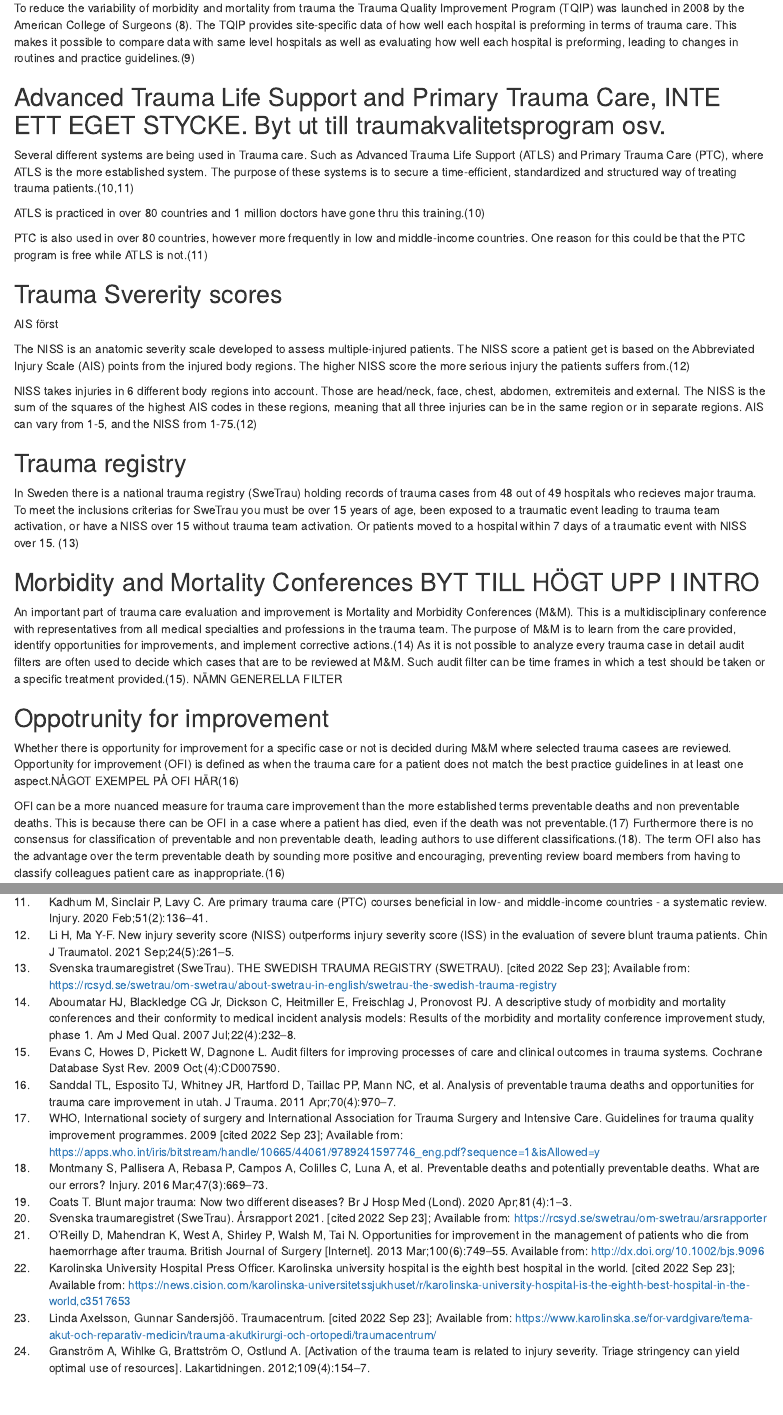
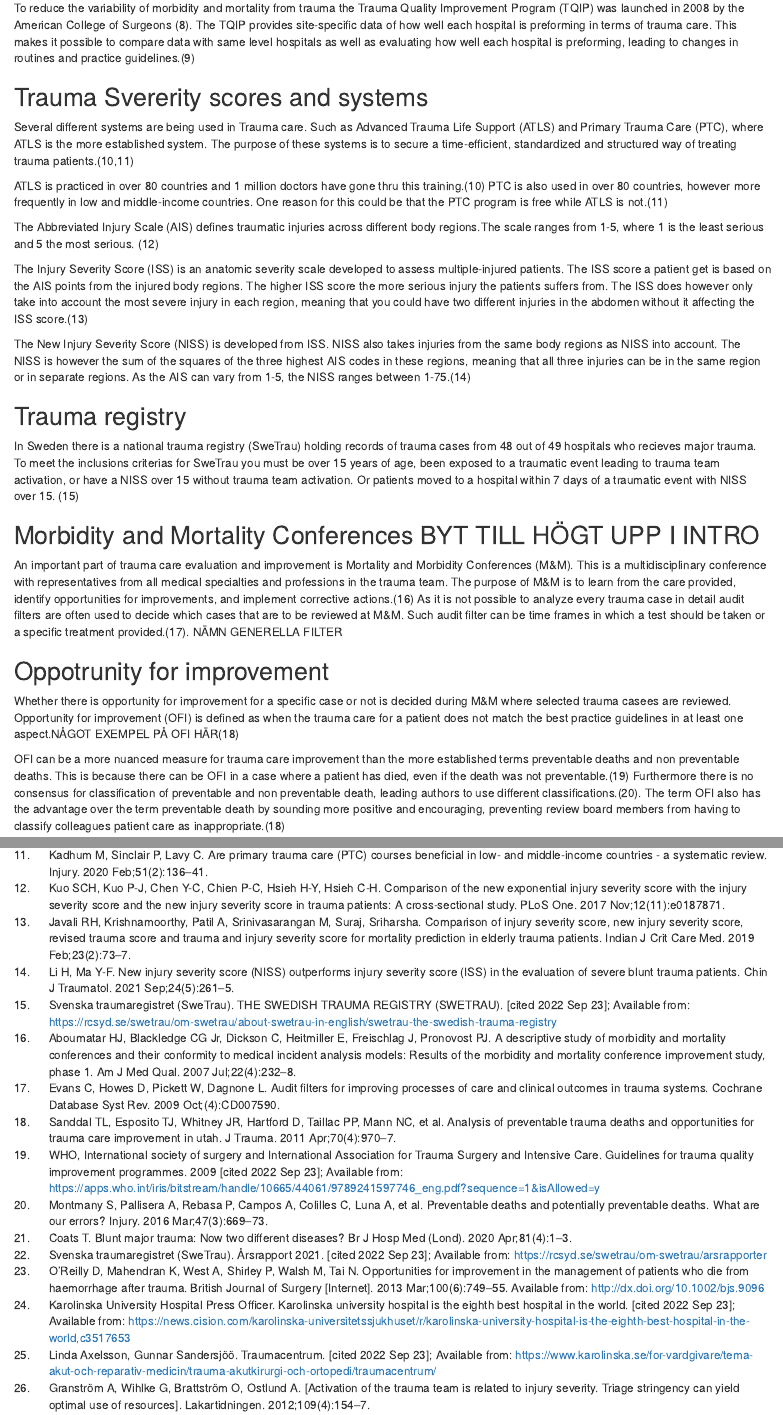
Before and after one commit to Sandelsward/trauma-subgroups-ofi, an R Markdown document (Project-plan.Rmd): the page in a window 1100 px wide, from 500 px down, and a second part further down, joined at a grey line. Rendered offline with R 4.5, knitr and Pandoc, with nearby package versions; some code elsewhere in the file could not run offline.

Commit message:
Redigeringar i intro

```diff
--- a/Project-plan.Rmd
+++ b/Project-plan.Rmd
@@ -54,7 +54,7 @@ Trauma quality programs
 To reduce the variability of morbidity and mortality from trauma the Trauma Quality Improvement Program (TQIP) was launched in 2008 by the American College of Surgeons [@Hemmila2010-sr]. The TQIP provides site-specific data of how well each hospital is preforming in terms of trauma care. This makes it possible to compare data with same level hospitals as well as evaluating how well each hospital is preforming, leading to changes in routines and practice guidelines.[@Blackmore2019-bj]
 
 
-Advanced Trauma Life Support and Primary Trauma Care, INTE ETT EGET STYCKE. Byt ut till traumakvalitetsprogram osv.
+ Trauma Svererity scores and systems
 ------------
 Several different systems are being used in Trauma care.
 Such as Advanced Trauma Life Support (ATLS) and Primary Trauma Care (PTC),
@@ -63,21 +63,17 @@ secure a time-efficient, standardized and structured way of treating trauma
 patients.[@FACS; @Kadhum2020-wa]
 
 ATLS is practiced in over 80 countries and 1 million doctors have gone thru
-this training.[@FACS]
-
-PTC is also used in over 80 countries, however more
+this training.[@FACS] PTC is also used in over 80 countries, however more
 frequently in low and middle-income countries. One reason for this could be that
 the PTC program is free while ATLS is not.[@Kadhum2020-wa]
 
- Trauma Svererity scores
-------------
-<!-- See my comment above on the association between distance to the aim and relavance for the aim. This is not relevant to the aim and should therefore be farther away from it. I'm not sure it's relevant at all, at least not as a separate section. SVAR: TÄnkte att man kunde ha med det iom att vi ändå använder oss av oss av NISS och AIS i metoden? Men hade bara tänkt ha det i KI-uppsatsen.-->
+The Abbreviated Injury Scale (AIS) defines traumatic injuries across different body regions.The scale ranges from 1-5, where 1 is the least serious and 5 the most serious. [@Kuo2017-dj]
 
-AIS först
+The Injury Severity Score (ISS) is an anatomic severity scale developed to assess multiple-injured patients. The ISS score a patient get is based on the AIS points from the injured body regions. The higher ISS score the more serious injury the patients suffers from. The ISS does however only take into account the most severe injury in each region, meaning that you could have two different injuries in the abdomen without it affecting the ISS score.[@Javali2019-wn]
 
-The NISS is an anatomic severity scale developed to assess multiple-injured patients. The NISS score a patient get is based on the Abbreviated Injury Scale (AIS) points from the injured body regions. The higher NISS score the more serious injury the patients suffers from.[@Li2021-ag]
+The New Injury Severity Score (NISS) is developed from ISS. NISS also takes injuries from the same body regions as NISS into account. The NISS is however the sum of the squares of the three highest AIS codes in these regions, meaning that all three injuries can be in the same region or in separate regions. As the AIS can vary from 1-5, the NISS ranges between 1-75.[@Li2021-ag]
 
-NISS takes injuries in 6 different body regions into account. Those are head/neck, face, chest, abdomen, extremiteis and external. The NISS is the sum of the squares of the highest AIS codes in these regions, meaning that all three injuries can be in the same region or in separate regions. AIS can vary from 1-5, and the NISS from 1-75.[@Li2021-ag]
+
 
 Trauma registry
 ------------
--- a/bibliography.bib
+++ b/bibliography.bib
@@ -527,3 +527,14 @@ and Intensive Care}},
   year      =  2019,
   language  = "en"
 }
+@ARTICLE{Kuo2017-dj,
+  title    = "Comparison of the new Exponential Injury Severity Score with the
+              Injury Severity Score and the New Injury Severity Score in trauma
+              patients: A cross-sectional study",
+  author   = "Kuo, Spencer C H and Kuo, Pao-Jen and Chen, Yi-Chun and Chien,
+              Peng-Chen and Hsieh, Hsiao-Yun and Hsieh, Ching-Hua",
+  abstract = "OBJECTIVE: To compare Exponential Injury Severity Score (EISS)
+              with Injury Severity Score (ISS) and New Injury Severity Score
+              (NISS) in terms of their predictive capability of the outcomes
+              and medical expenses of hospitalized adult trauma patients.
+              SETTING: This study was based at a level I trauma center in
@@ -529,0 +553,17 @@ and Intensive Care}},
+              trauma patients based on EISS scores of $\geq$ 27, 9-26, and < 9.
+              Significantly higher mortality rates were noted in patients with
+              EISS $\geq$ 27 and those with EISS of 9-26 when compared to
+              patients with EISS < 9; this finding concurred to the findings
+              for groups classified by the ISS and NISS with the cut-off points
+              set between 25 and 16. The hospital LOS, ICU admission rates, and
+              medical expenses for patients with EISS $\geq$ 27 and patients
+              with EISS of 9-26 were also significantly longer and higher than
+              that of patients with EISS < 9. When comparing the demographics
+              and detailed medical expenses of very severely injured adult
+              trauma patients classified according to ISS, NISS, and EISS,
+              patients with ISS $\geq$ 25 and NISS $\geq$ 25 both had
+              significantly lower mortality rates, lower ICU admission rates,
+              and shorter ICU LOS compared to patients with EISS $\geq$ 27.
+              CONCLUSIONS: EISS 9 and 27 can serve as two cut-off points
+              regarding injury severity, and patients with EISS $\geq$ 27 have
+              the greatest injury severity. Additionally, these patients have
@@ -529,0 +574,21 @@ and Intensive Care}},
+  journal  = "PLoS One",
+  volume   =  12,
+  number   =  11,
+  pages    = "e0187871",
+  month    =  nov,
+  year     =  2017,
+  language = "en"
+}
+@ARTICLE{Javali2019-wn,
+  title     = "Comparison of Injury Severity Score, New Injury Severity Score,
+               Revised Trauma Score and trauma and Injury Severity Score for
+               Mortality Prediction in Elderly Trauma Patients",
+  author    = "Javali, Rameshbabu Homanna and {Krishnamoorthy} and Patil,
+               Akkamahadevi and Srinivasarangan, Madhu and {Suraj} and
+               {Sriharsha}",
+  abstract  = "OBJECTIVES: This study tests the accuracy of the Injury Severity
+               Score (ISS), New Injury Severity Score (NISS), Revised Trauma
+               Score (RTS) and Trauma and Injury Severity Score (TRISS) in
+               prediction of mortality in cases of geriatric trauma. DESIGN:
+               Prospective observational study. MATERIALS AND METHODS: This was
+               a prospective observational study on two hundred elderly trauma
@@ -529,0 +600,8 @@ and Intensive Care}},
+               was road traffic accident (94.0\%) with mortality of 17.0\%. The
+               predictive accuracies of the ISS, NISS, RTS and the TRISS were
+               compared using receiver operator characteristic (ROC) curves for
+               the prediction of mortality. Best cutoff points for predicting
+               mortality in elderly trauma patient using TRISS system was a
+               score of 91.6 (sensitivity 97\%, specificity of 88\%, area under
+               ROC curve 0.972), similarly cutoff point under the NISS was
+               score of 17(91\%, 93\%, 0.970); for ISS best cutoff point was at
@@ -529,0 +612,18 @@ and Intensive Care}},
+               elderly trauma patients when compared to the ISS, NISS and RTS.
+               HOW TO CITE THIS ARTICLE: Javali RH, Krishnamoorthy et al.
+               Comparison of Injury Severity Score, New Injury Severity Score,
+               Revised Trauma Score and Trauma and Injury Severity Score for
+               Mortality Prediction in Elderly Trauma Patients. Indian J of
+               Crit Care Med 2019;23(2):73-77.",
+  journal   = "Indian J. Crit. Care Med.",
+  publisher = "Jaypee Brothers Medical Publishing",
+  volume    =  23,
+  number    =  2,
+  pages     = "73--77",
+  month     =  feb,
+  year      =  2019,
+  keywords  = "Elderly; Injury severity score; Mortality; New injury severity
+               score; Revised trauma score; Trauma; Trauma and injury severity
+               score",
+  language  = "en"
+}
```
Also changed, not shown: Project-plan.html, bibliography.bib (25 more changed lines).
